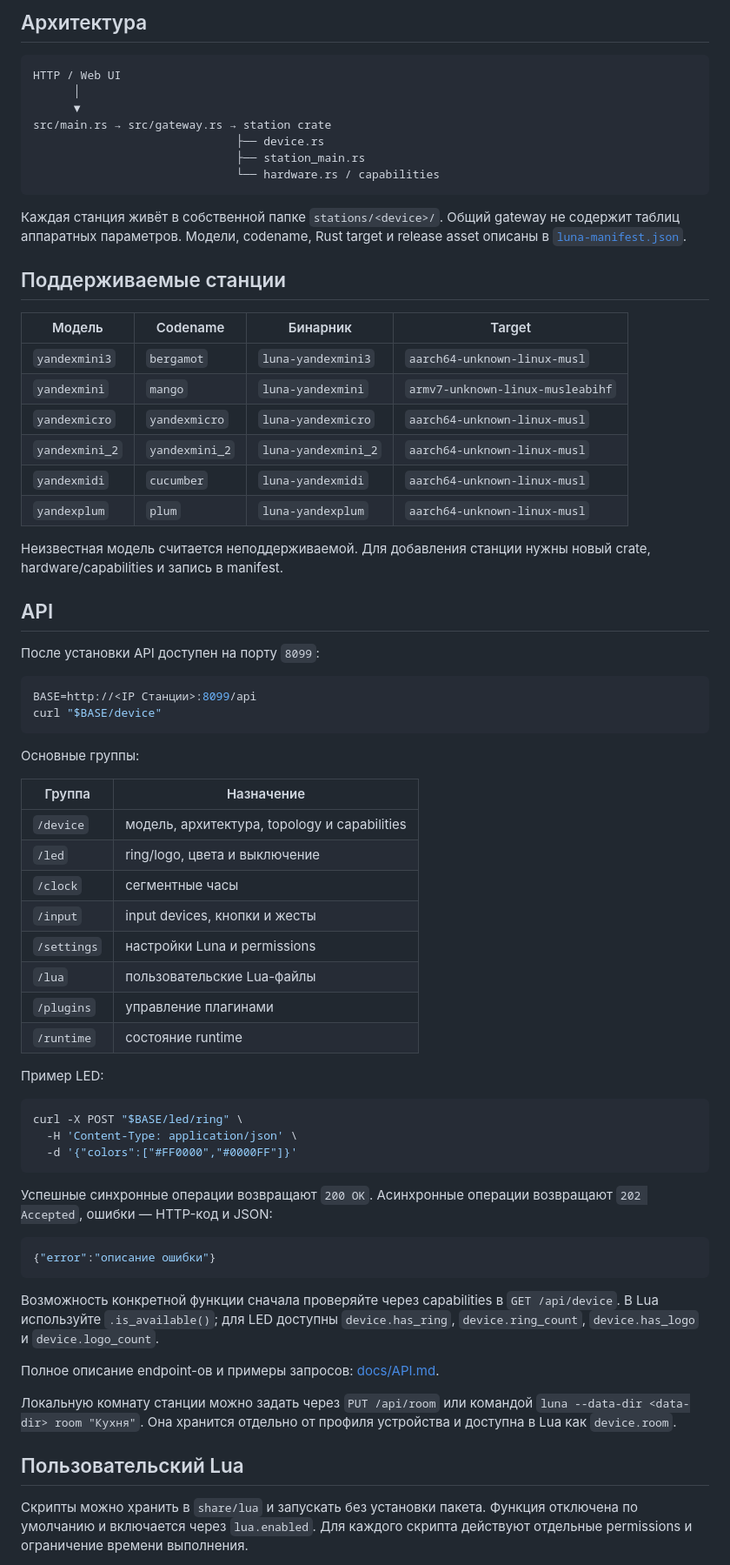
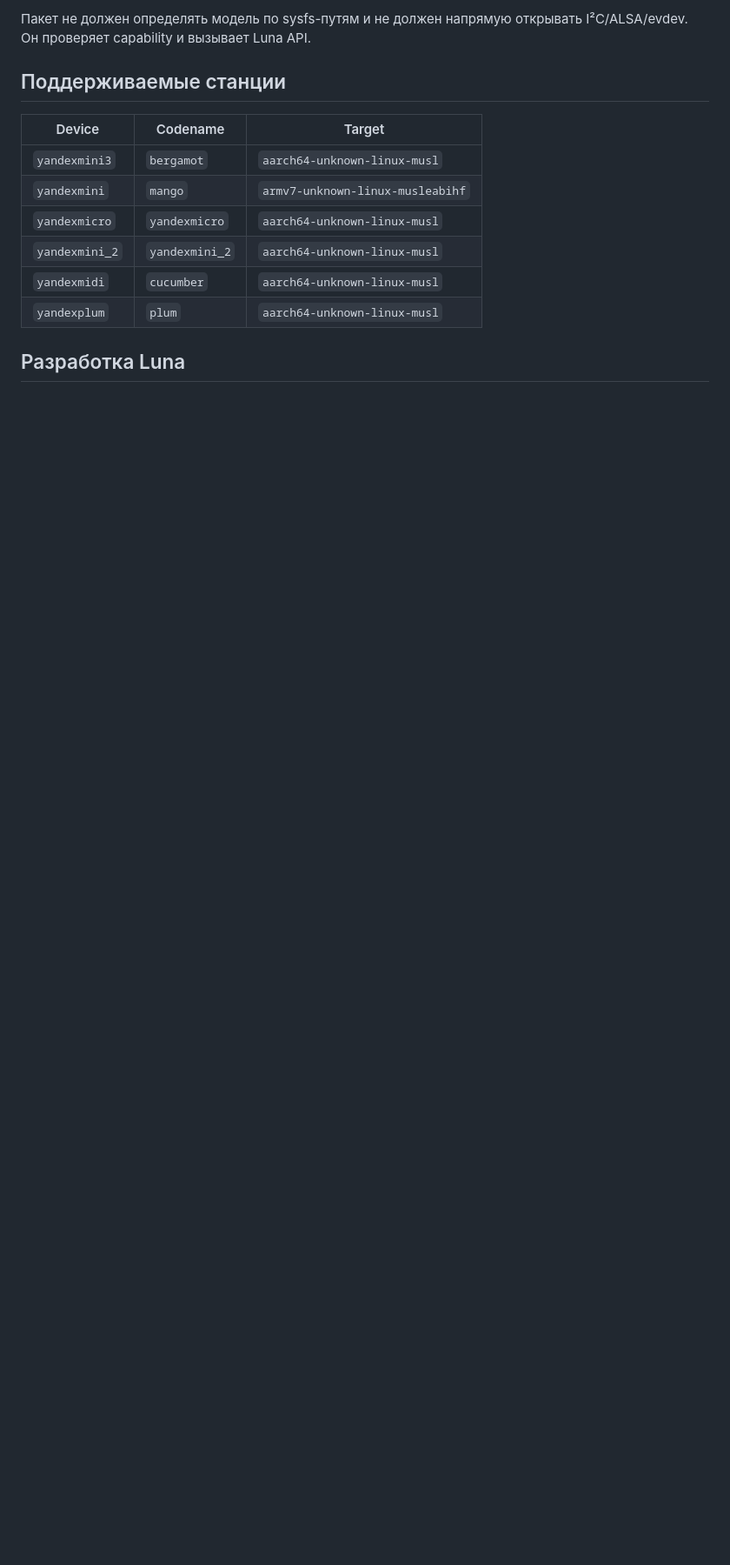
Before and after one commit to SPAWNRYS-ban/luna, a Markdown page: README.md, the part around one of its changes. Shown at 87% size. GitHub-like rendering; blank space fills up the shorter version.

````diff
--- a/README.md
+++ b/README.md
@@ -86,84 +79,17 @@ Standalone-установщик и пакет YAM — два независим
-## Архитектура
-
-```text
-HTTP / Web UI
-      │
-      ▼
-src/main.rs → src/gateway.rs → station crate
-                              ├── device.rs
-                              ├── station_main.rs
-                              └── hardware.rs / capabilities
-```
-
-Каждая станция живёт в собственной папке `stations/<device>/`. Общий gateway
-не содержит таблиц аппаратных параметров. Модели, codename, Rust target и
-release asset описаны в [`luna-manifest.json`](luna-manifest.json).
+Пакет не должен определять модель по sysfs-путям и не должен напрямую открывать
+I²C/ALSA/evdev. Он проверяет capability и вызывает Luna API.
 
 ## Поддерживаемые станции
 
-| Модель | Codename | Бинарник | Target |
-| --- | --- | --- | --- |
-| `yandexmini3` | `bergamot` | `luna-yandexmini3` | `aarch64-unknown-linux-musl` |
-| `yandexmini` | `mango` | `luna-yandexmini` | `armv7-unknown-linux-musleabihf` |
-| `yandexmicro` | `yandexmicro` | `luna-yandexmicro` | `aarch64-unknown-linux-musl` |
-| `yandexmini_2` | `yandexmini_2` | `luna-yandexmini_2` | `aarch64-unknown-linux-musl` |
-| `yandexmidi` | `cucumber` | `luna-yandexmidi` | `aarch64-unknown-linux-musl` |
-| `yandexplum` | `plum` | `luna-yandexplum` | `aarch64-unknown-linux-musl` |
+| Device | Codename | Target |
+| --- | --- | --- |
+| `yandexmini3` | `bergamot` | `aarch64-unknown-linux-musl` |
+| `yandexmini` | `mango` | `armv7-unknown-linux-musleabihf` |
+| `yandexmicro` | `yandexmicro` | `aarch64-unknown-linux-musl` |
+| `yandexmini_2` | `yandexmini_2` | `aarch64-unknown-linux-musl` |
+| `yandexmidi` | `cucumber` | `aarch64-unknown-linux-musl` |
+| `yandexplum` | `plum` | `aarch64-unknown-linux-musl` |
 
-Неизвестная модель считается неподдерживаемой. Для добавления станции нужны
-новый crate, hardware/capabilities и запись в manifest.
-
-## API
-
-После установки API доступен на порту `8099`:
+## Разработка Luna
 
 ```sh
-BASE=http://<IP Станции>:8099/api
-curl "$BASE/device"
-```
-
-Основные группы:
-
-| Группа | Назначение |
-| --- | --- |
-| `/device` | модель, архитектура, topology и capabilities |
-| `/led` | ring/logo, цвета и выключение |
-| `/clock` | сегментные часы |
-| `/input` | input devices, кнопки и жесты |
-| `/settings` | настройки Luna и permissions |
-| `/lua` | пользовательские Lua-файлы |
-| `/plugins` | управление плагинами |
-| `/runtime` | состояние runtime |
-
-Пример LED:
-
-```sh
-curl -X POST "$BASE/led/ring" \
-  -H 'Content-Type: application/json' \
-  -d '{"colors":["#FF0000","#0000FF"]}'
-```
-
-Успешные синхронные операции возвращают `200 OK`. Асинхронные операции
-возвращают `202 Accepted`, ошибки — HTTP-код и JSON:
-
-```json
-{"error":"описание ошибки"}
-```
-
-Возможность конкретной функции сначала проверяйте через capabilities в
-`GET /api/device`. В Lua используйте `.is_available()`; для LED доступны
-`device.has_ring`, `device.ring_count`, `device.has_logo` и
-`device.logo_count`.
-
-Полное описание endpoint-ов и примеры запросов: [docs/API.md](docs/API.md).
-
-Локальную комнату станции можно задать через `PUT /api/room` или командой
-`luna --data-dir <data-dir> room "Кухня"`. Она хранится отдельно от профиля
-устройства и доступна в Lua как `device.room`.
-
-## Пользовательский Lua
-
-Скрипты можно хранить в `share/lua` и запускать без установки пакета.
-Функция отключена по умолчанию и включается через `lua.enabled`. Для каждого
-скрипта действуют отдельные permissions и ограничение времени выполнения.
-
````
Also changed, not shown: other parts of README.md (+47 -93 lines), docs/PACKAGE_GUIDE.md (added, +307 -0 lines).
